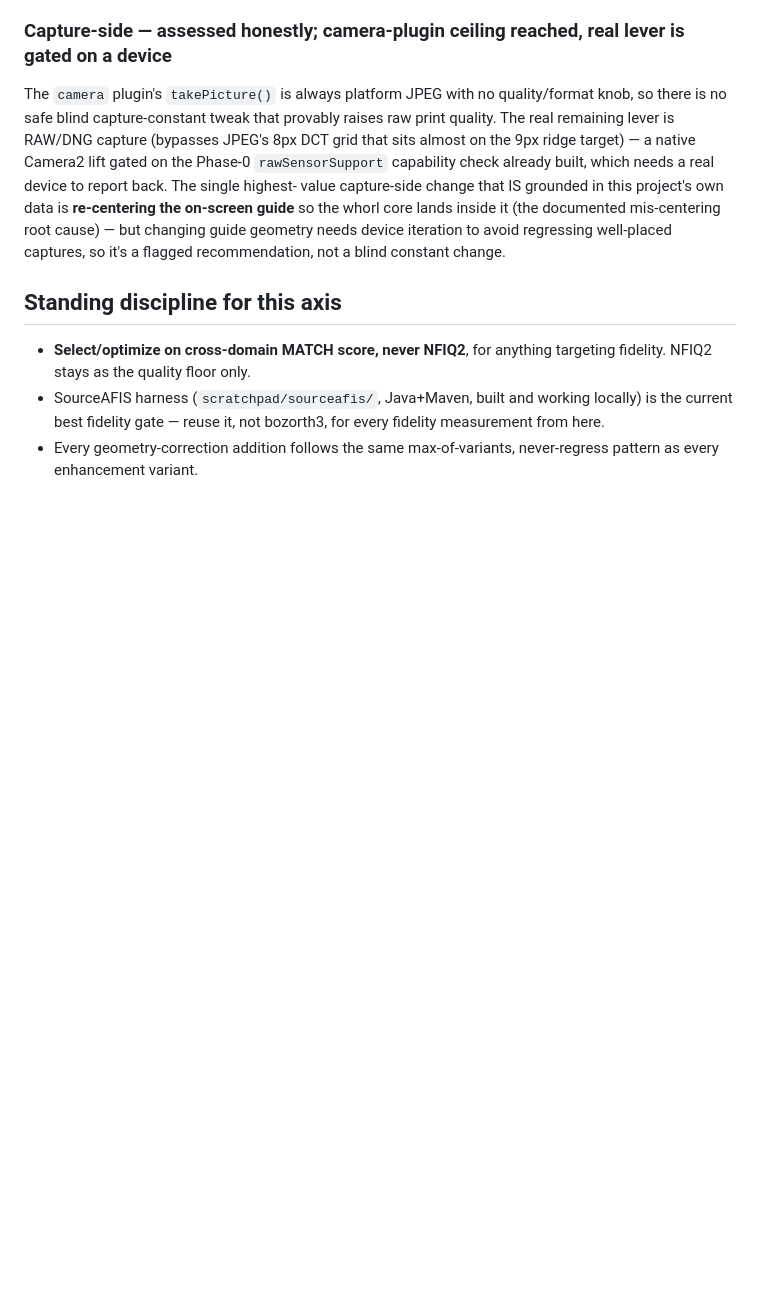
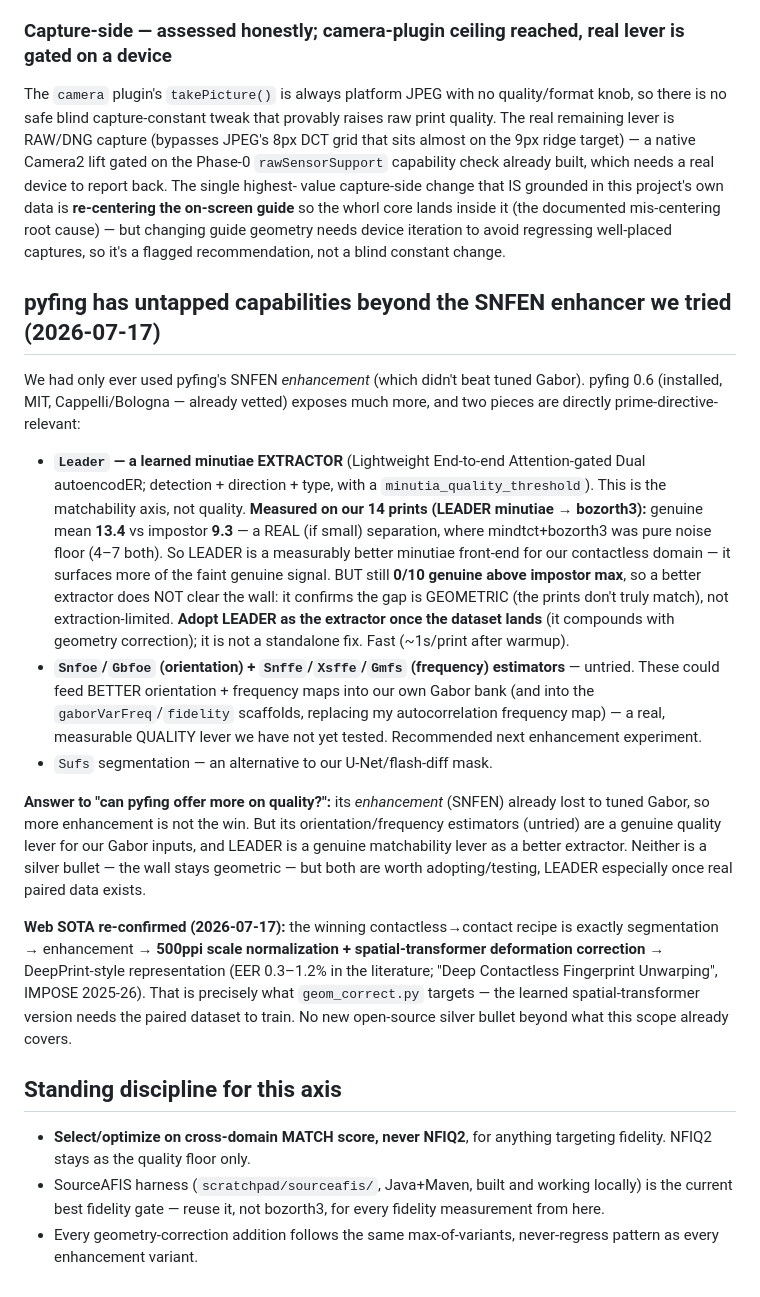
Before and after one commit to dlveldschoenVertteX/ClearBridge-Mobile-Build, a Markdown page: docs/FIDELITY_WALL_SCOPE.md, the part around the change. GitHub-like rendering; blank space fills up the shorter version.

Commit message:
Record LEADER extractor finding + pyfing untapped capabilities
pyfing 0.6 offers a learned minutiae extractor (LEADER) we never used. Measured
LEADER minutiae -> bozorth3 on our 14 prints: genuine mean 13.4 vs impostor 9.3
(a real separation, vs mindtct's noise floor 4-7), but still 0/10 genuine above
impostor max -> a better extractor surfaces more faint genuine signal but does
NOT clear the wall, confirming the gap is geometric, not extraction-limited.
Also notes pyfing's untried orientation/frequency estimators as a quality lever
for our Gabor inputs, and re-confirms the C2CL spatial-transformer recipe as the
web SOTA (matches geom_correct.py's direction).

```diff
--- a/docs/FIDELITY_WALL_SCOPE.md
+++ b/docs/FIDELITY_WALL_SCOPE.md
@@ -257,6 +257,46 @@ documented mis-centering root cause) — but changing guide geometry needs devic
 iteration to avoid regressing well-placed captures, so it's a flagged
 recommendation, not a blind constant change.
 
+## pyfing has untapped capabilities beyond the SNFEN enhancer we tried (2026-07-17)
+
+We had only ever used pyfing's SNFEN *enhancement* (which didn't beat tuned
+Gabor). pyfing 0.6 (installed, MIT, Cappelli/Bologna — already vetted) exposes
+much more, and two pieces are directly prime-directive-relevant:
+
+- **`Leader` — a learned minutiae EXTRACTOR** (Lightweight End-to-end
+  Attention-gated Dual autoencodER; detection + direction + type, with a
+  `minutia_quality_threshold`). This is the matchability axis, not quality.
+  **Measured on our 14 prints (LEADER minutiae → bozorth3):** genuine mean
+  **13.4** vs impostor **9.3** — a REAL (if small) separation, where
+  mindtct+bozorth3 was pure noise floor (4–7 both). So LEADER is a measurably
+  better minutiae front-end for our contactless domain — it surfaces more of
+  the faint genuine signal. BUT still **0/10 genuine above impostor max**, so a
+  better extractor does NOT clear the wall: it confirms the gap is GEOMETRIC
+  (the prints don't truly match), not extraction-limited. **Adopt LEADER as the
+  extractor once the dataset lands** (it compounds with geometry correction);
+  it is not a standalone fix. Fast (~1s/print after warmup).
+- **`Snfoe`/`Gbfoe` (orientation) + `Snffe`/`Xsffe`/`Gmfs` (frequency)
+  estimators** — untried. These could feed BETTER orientation + frequency maps
+  into our own Gabor bank (and into the `gaborVarFreq`/`fidelity` scaffolds,
+  replacing my autocorrelation frequency map) — a real, measurable QUALITY
+  lever we have not yet tested. Recommended next enhancement experiment.
+- `Sufs` segmentation — an alternative to our U-Net/flash-diff mask.
+
+**Answer to "can pyfing offer more on quality?":** its *enhancement* (SNFEN)
+already lost to tuned Gabor, so more enhancement is not the win. But its
+orientation/frequency estimators (untried) are a genuine quality lever for our
+Gabor inputs, and LEADER is a genuine matchability lever as a better extractor.
+Neither is a silver bullet — the wall stays geometric — but both are worth
+adopting/testing, LEADER especially once real paired data exists.
+
+**Web SOTA re-confirmed (2026-07-17):** the winning contactless→contact recipe
+is exactly segmentation → enhancement → **500ppi scale normalization +
+spatial-transformer deformation correction** → DeepPrint-style representation
+(EER 0.3–1.2% in the literature; "Deep Contactless Fingerprint Unwarping",
+IMPOSE 2025-26). That is precisely what `geom_correct.py` targets — the learned
+spatial-transformer version needs the paired dataset to train. No new
+open-source silver bullet beyond what this scope already covers.
+
 ## Standing discipline for this axis
 - **Select/optimize on cross-domain MATCH score, never NFIQ2**, for anything
   targeting fidelity. NFIQ2 stays as the quality floor only.
```
